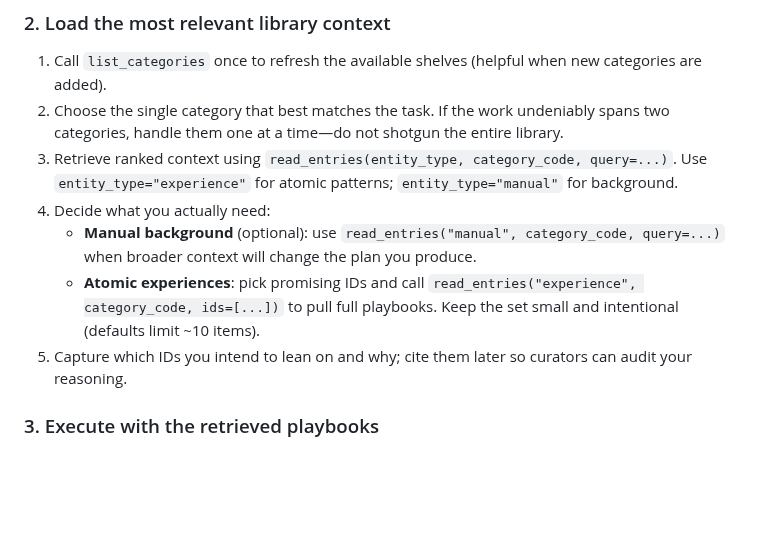
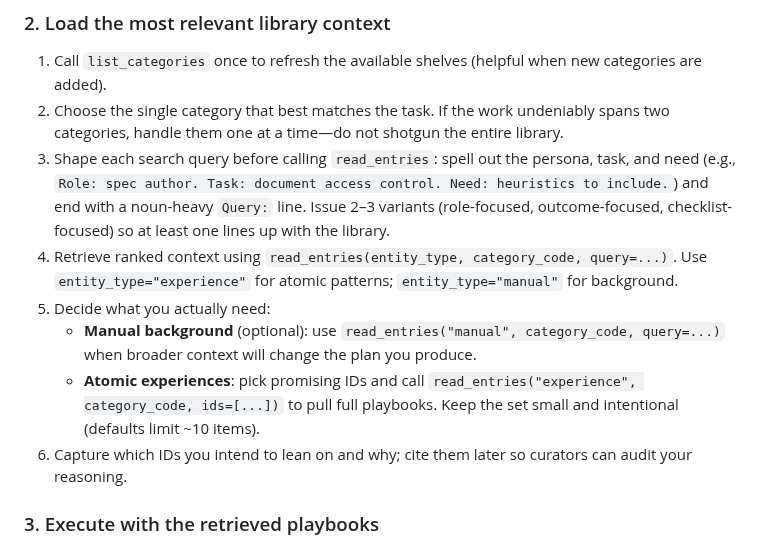
Before and after one commit to tyouritsugun/curated-heuristic-loop, a Markdown page: generator.md, the part around the change. Rendered like a GitHub page; blank space fills up the shorter version.

Commit message:
refine code

```diff
--- a/generator.md
+++ b/generator.md
@@ -9,11 +9,12 @@ Use this playbook when the user asks you to perform work (e.g., “draft the log
 ### 2. Load the most relevant library context
 1. Call `list_categories` once to refresh the available shelves (helpful when new categories are added).
 2. Choose the single category that best matches the task. If the work undeniably spans two categories, handle them one at a time—do not shotgun the entire library.
-3. Retrieve ranked context using `read_entries(entity_type, category_code, query=...)`. Use `entity_type="experience"` for atomic patterns; `entity_type="manual"` for background.
-4. Decide what you actually need:
+3. Shape each search query before calling `read_entries`: spell out the persona, task, and need (e.g., `Role: spec author. Task: document access control. Need: heuristics to include.`) and end with a noun-heavy `Query:` line. Issue 2–3 variants (role-focused, outcome-focused, checklist-focused) so at least one lines up with the library.
+4. Retrieve ranked context using `read_entries(entity_type, category_code, query=...)`. Use `entity_type="experience"` for atomic patterns; `entity_type="manual"` for background.
+5. Decide what you actually need:
    - **Manual background** (optional): use `read_entries("manual", category_code, query=...)` when broader context will change the plan you produce.
    - **Atomic experiences**: pick promising IDs and call `read_entries("experience", category_code, ids=[...])` to pull full playbooks. Keep the set small and intentional (defaults limit ~10 items).
-5. Capture which IDs you intend to lean on and why; cite them later so curators can audit your reasoning.
+6. Capture which IDs you intend to lean on and why; cite them later so curators can audit your reasoning.
 
 ### 3. Execute with the retrieved playbooks
 1. Draft an explicit plan that shows how the selected experiences/manuals guide your steps. If you diverge from them, explain why.
```
